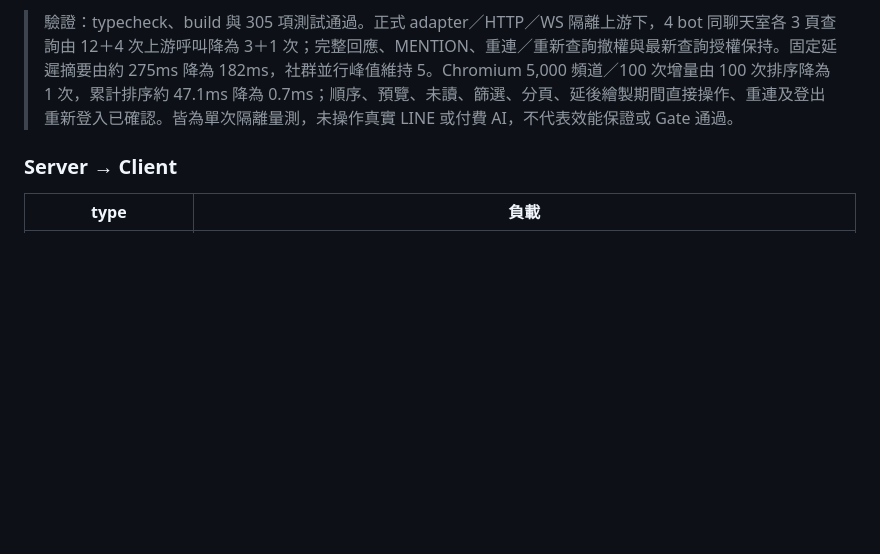
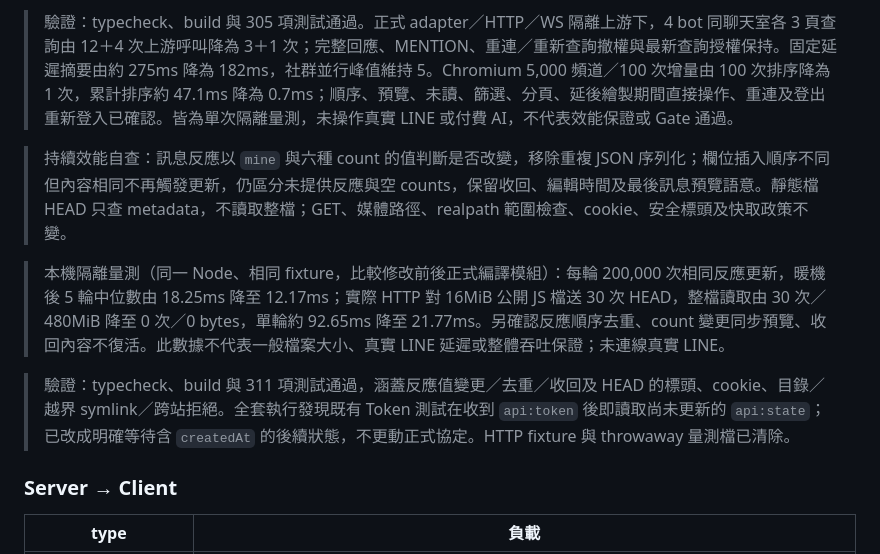
Before and after one commit to JS-PACKAGE/LINE.js, a Markdown page: PLAN.md, the part around the change. Drawn GitHub-style; blank space fills up the shorter version.

Commit message:
docs: 記錄反應更新與 HEAD 優化量測及驗證

```diff
--- a/PLAN.md
+++ b/PLAN.md
@@ -186,6 +186,12 @@
 
 > 驗證：typecheck、build 與 305 項測試通過。正式 adapter／HTTP／WS 隔離上游下，4 bot 同聊天室各 3 頁查詢由 12＋4 次上游呼叫降為 3＋1 次；完整回應、MENTION、重連／重新查詢撤權與最新查詢授權保持。固定延遲摘要由約 275ms 降為 182ms，社群並行峰值維持 5。Chromium 5,000 頻道／100 次增量由 100 次排序降為 1 次，累計排序約 47.1ms 降為 0.7ms；順序、預覽、未讀、篩選、分頁、延後繪製期間直接操作、重連及登出重新登入已確認。皆為單次隔離量測，未操作真實 LINE 或付費 AI，不代表效能保證或 Gate 通過。
 
+> 持續效能自查：訊息反應以 `mine` 與六種 count 的值判斷是否改變，移除重複 JSON 序列化；欄位插入順序不同但內容相同不再觸發更新，仍區分未提供反應與空 counts，保留收回、編輯時間及最後訊息預覽語意。靜態檔 HEAD 只查 metadata，不讀取整檔；GET、媒體路徑、realpath 範圍檢查、cookie、安全標頭及快取政策不變。
+
+> 本機隔離量測（同一 Node、相同 fixture，比較修改前後正式編譯模組）：每輪 200,000 次相同反應更新，暖機後 5 輪中位數由 18.25ms 降至 12.17ms；實際 HTTP 對 16MiB 公開 JS 檔送 30 次 HEAD，整檔讀取由 30 次／480MiB 降至 0 次／0 bytes，單輪約 92.65ms 降至 21.77ms。另確認反應順序去重、count 變更同步預覽、收回內容不復活。此數據不代表一般檔案大小、真實 LINE 延遲或整體吞吐保證；未連線真實 LINE。
+
+> 驗證：typecheck、build 與 311 項測試通過，涵蓋反應值變更／去重／收回及 HEAD 的標頭、cookie、目錄／越界 symlink／跨站拒絕。全套執行發現既有 Token 測試在收到 `api:token` 後即讀取尚未更新的 `api:state`；已改成明確等待含 `createdAt` 的後續狀態，不更動正式協定。HTTP fixture 與 throwaway 量測檔已清除。
+
 ### Server → Client
 
 | type | 負載 |
```
